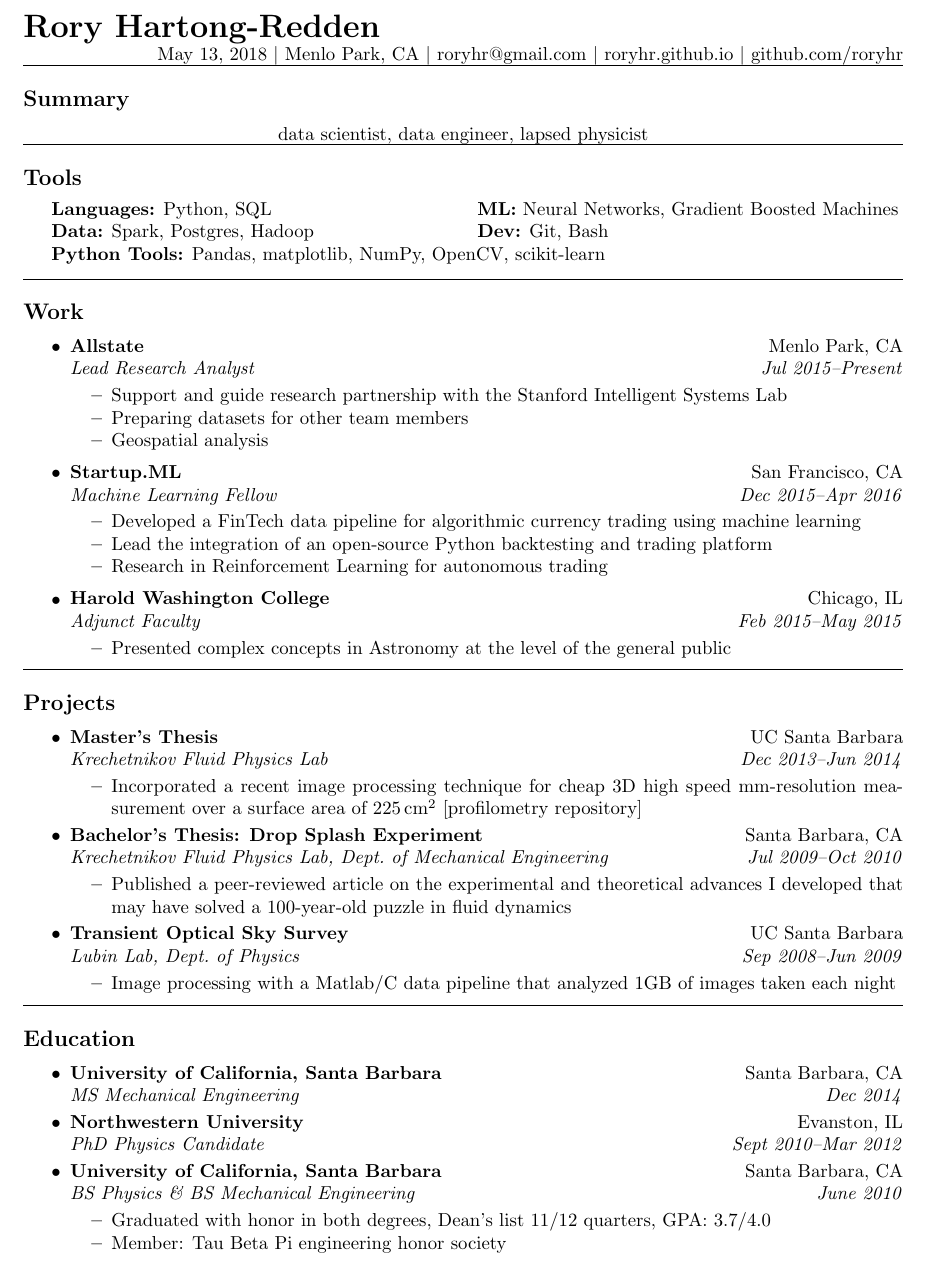
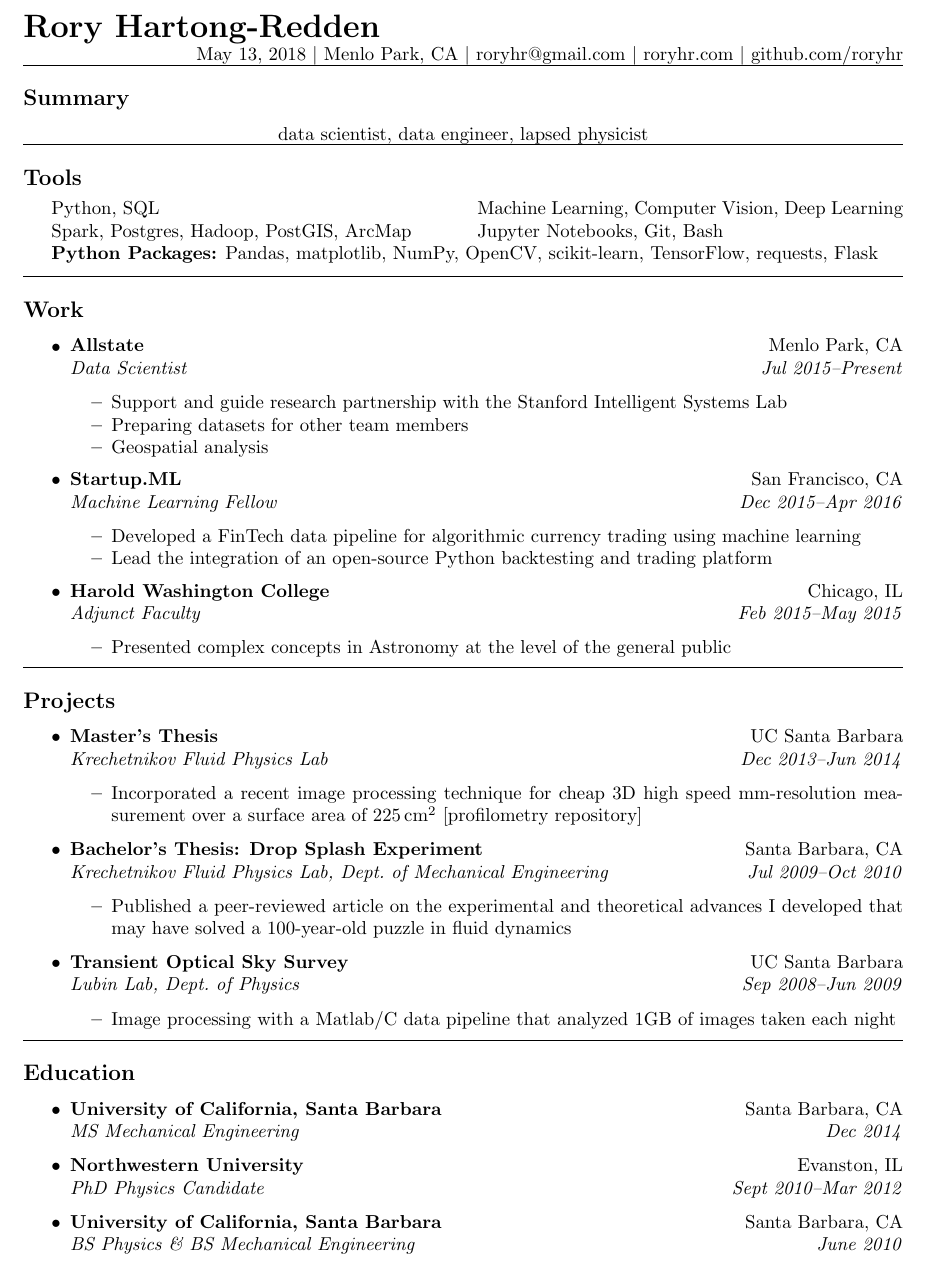
Before and after one commit to roryhr/code, a LaTeX CV (resume/rhartong_redden_resume.tex): part of the page, cut so that both start at the same text. Compiled offline with pdfLaTeX.

Commit message:
Use a jobitem function

```diff
--- a/resume/rhartong_redden_resume.tex
+++ b/resume/rhartong_redden_resume.tex
@@ -36,8 +39,9 @@
 \today \/ \textbar
 \/ Menlo Park, CA \textbar
 \/ roryhr@gmail.com \textbar
-\/ \href{roryhr.github.io}{roryhr.github.io} \textbar\/
-\href{https://github.com/roryhr}{github.com/roryhr}\\}
+\/ roryhr.com \textbar\/
+github.com/roryhr\\
+}
 \hrule
 
 \subsection*{Summary}
@@ -47,29 +51,27 @@
 
 \hrule
 \subsection*{Tools}
+%I use Python for everything from a small scripts that modify a couple of files on my local computer to a PySpark script that processes terabytes of data.
+%I'm open to other tech stacks -- this is just the one I know.
 \begin{indentsection}{\parindent}
-\begin{tabular}{p{0.5\linewidth}   p{0.5\linewidth} }
-	\textbf{Languages:}  Python, SQL
-	& \textbf{ML:} Neural Networks, Gradient Boosted Machines \\
+\begin{tabular}{p{0.5\linewidth}   p{0.5\linewidth}}
+	Python, SQL
+	& Machine Learning, Computer Vision, Deep Learning \\
 
-	\textbf{Data:} Spark, Postgres, Hadoop
-	& \textbf{Dev:}  Git, Bash \\
+	Spark, Postgres, Hadoop, PostGIS, ArcMap
+	& Jupyter Notebooks, Git, Bash \\
 
-	\multicolumn{2}{l}{\textbf{Python Tools:} Pandas, matplotlib, NumPy, OpenCV, scikit-learn} \\
+	\multicolumn{2}{l}{
+		\textbf{Python Packages:} Pandas, matplotlib, NumPy, OpenCV, scikit-learn,
+							TensorFlow, requests, Flask} \\
 \end{tabular}
 \end{indentsection}
 
 \hrule
 \subsection*{Work}
 \begin{itemize}
-	\parskip=-0.1em
-	\item
-	\headerrow
-	{\textbf{Allstate}}
-	{Menlo Park, CA}
-	\headerrow
-	{\emph{Lead Research Analyst}}
-	{\emph{Jul 2015--Present}}
+	\jobitem{Allstate}{Menlo Park, CA}
+		     {Data Scientist}{Jul 2015--Present}
 	\begin{itemize*}
 		\item Support and guide research partnership with the Stanford Intelligent Systems Lab
 		\item Preparing datasets for other team members
@@ -78,30 +80,17 @@
 \end{itemize}
 
 \begin{itemize}
-	\parskip=-0.1em
-	\item
-	\headerrow
-		{\textbf{Startup.ML}}
-		{San Francisco, CA}
-	\headerrow
-		{\emph{Machine Learning Fellow}}
-		{\emph{Dec 2015--Apr 2016}}
+	\jobitem{Startup.ML}{San Francisco, CA}
+		    {Machine Learning Fellow}{Dec 2015--Apr 2016}
 	\begin{itemize*}
 		\item Developed a FinTech data pipeline for algorithmic currency trading using machine learning
 		\item Lead the integration of an open-source Python backtesting and trading platform
-		\item Research in Reinforcement Learning for autonomous trading
 	\end{itemize*}
 \end{itemize}
 
 \begin{itemize}
-	\parskip=-0.1em
-	\item
-	\headerrow
-		{\textbf{Harold Washington College}}
-		{Chicago, IL}
-	\headerrow
-		{\emph{Adjunct Faculty}}
-		{\emph{Feb 2015--May 2015}}
+	\jobitem{Harold Washington College}{Chicago, IL}
+		    {Adjunct Faculty}{Feb 2015--May 2015}
 	\begin{itemize*}
 		\item Presented complex concepts in Astronomy at the level of the general public
 	\end{itemize*}
@@ -111,78 +100,37 @@
 \hrule
 \subsection*{Projects}
 \begin{itemize}
-	\parskip=-0.1em
-	\item
-	\headerrow
-		{\textbf{Master's Thesis}}
-		{UC Santa Barbara}	\\
-	\headerrow
-		{\emph{Krechetnikov Fluid Physics Lab}}
-		{\emph{Dec 2013--Jun 2014}}
+	\jobitem{Master's Thesis}{UC Santa Barbara}
+		    {Krechetnikov Fluid Physics Lab}{Dec 2013--Jun 2014}
 	\begin{itemize*}
 		\item Incorporated a recent image processing technique for cheap 3D high speed mm-resolution measurement over a surface area of $225 \,\mathrm{cm}^2$ 		\href{https://github.com/roryhr/profilometry}{[profilometry repository]}
 	\end{itemize*}
 
-	\item
-	\headerrow
-		{\textbf{Bachelor's Thesis: Drop Splash Experiment}}
-		{Santa Barbara, CA} \\
-	\headerrow
-		{\emph{Krechetnikov Fluid Physics Lab, Dept.~of Mechanical Engineering}}
-		{\emph{Jul 2009--Oct 2010}}
+	\jobitem{Bachelor's Thesis: Drop Splash Experiment}{Santa Barbara, CA}
+		    {Krechetnikov Fluid Physics Lab, Dept.~of Mechanical Engineering}{Jul 2009--Oct 2010}
 	\begin{itemize*}
-%		\item Investigated the physics of splashes that occur when a liquid droplet impacts a wetted surface
-% 		\item Performed stereo triangulation in MATLAB, reduced the  the 3D data, and searched for patterns using my theory of pattern identification
-% 		\href{https://github.com/roryhr/drop_splash}{[drop\_splash repository]}
 		\item Published a peer-reviewed article on the experimental and theoretical advances I developed that may have solved a 100-year-old puzzle in fluid dynamics
 	\end{itemize*}
-	\item
-	\headerrow
-		{\textbf{Transient Optical Sky Survey}}
-		{UC Santa Barbara}	\\
-	\headerrow
-		{\emph{Lubin Lab, Dept.~of Physics}}
-		{\emph{Sep 2008--Jun 2009}}
+	\jobitem{Transient Optical Sky Survey}{UC Santa Barbara}
+		    {Lubin Lab, Dept.~of Physics}{Sep 2008--Jun 2009}
 	\begin{itemize*}
 		\item Image processing with a Matlab/C data pipeline that analyzed 1GB of images taken each night
 	\end{itemize*}
 \end{itemize}
 
-
 \hrule
 \subsection*{Education}
 \begin{itemize}
-	\parskip=-0.1em
-	\item
-	\headerrow
-		{\textbf{University of California, Santa Barbara}}
-		{Santa Barbara, CA}
-	\headerrow
-		{\emph{MS  Mechanical Engineering}}
-		{\emph{Dec 2014}}
+	\jobitem{University of California, Santa Barbara}{Santa Barbara, CA}
+		    {MS  Mechanical Engineering}{Dec 2014}
+	\jobitem{Northwestern University}{Evanston, IL}
+		    {PhD Physics Candidate}{Sept 2010--Mar 2012}
+	\jobitem{University of California, Santa Barbara}{Santa Barbara, CA}
+		    {BS Physics \&  BS Mechanical Engineering}{June 2010}
 %	\begin{itemize*}
-%%		\vspace{-0.2em}
-%		\item Thesis: {\em Experimental apparatus for the study of Faraday waves on time-varying domains}
+%		\item  Thesis: {\em Experimental and theoretical study of pattern identification in physical systems with circular symmetry}
+%		\item Graduated with honor in both degrees, Dean's list 11/12 quarters, GPA: 3.7/4.0
+%		\item Member: Tau Beta Pi engineering honor society
 %	\end{itemize*}
-	\item
-	\headerrow
-		{\textbf{Northwestern University}}
-		{Evanston, IL}
-	\headerrow
-		{\emph{PhD Physics Candidate}}
-		{\emph{Sept 2010--Mar 2012}}
-	\item
-	\headerrow
-		{\textbf{University of California, Santa Barbara}}
-		{Santa Barbara, CA}	\\
-	\headerrow
-		{\emph{BS Physics \&  BS Mechanical Engineering}}
-		{\emph{June 2010}}
-	\begin{itemize*}
-%		\item  Thesis: {\em Experimental and theoretical study of pattern identification in physical systems with circular symmetry}
-		\item Graduated with honor in both degrees, Dean's list 11/12 quarters, GPA: 3.7/4.0
-		\item Member: Tau Beta Pi engineering honor society
-	\end{itemize*}
 \end{itemize}
-
 \end{document}
```
Also changed, not shown: resume/rhartong_redden_resume.pdf, resume/rhartong_redden_resume.tex (13 more changed lines).
